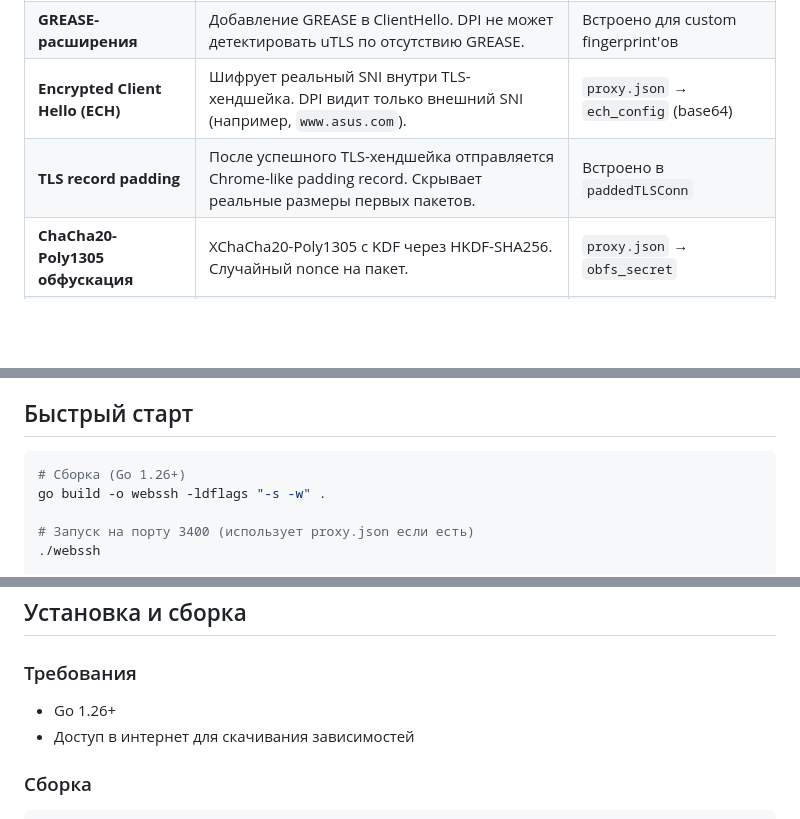
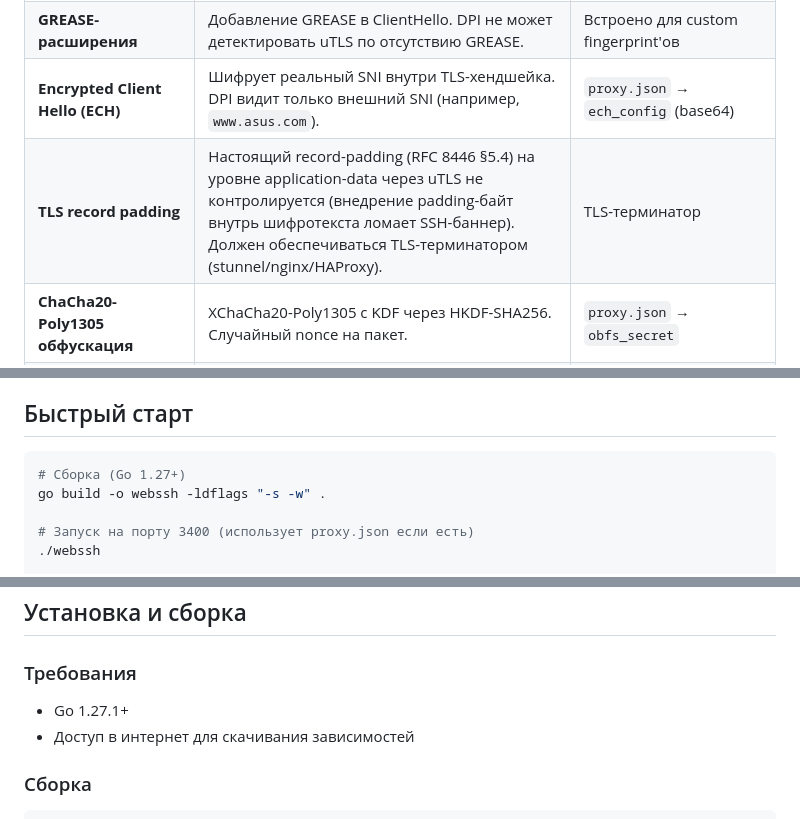
Before and after one commit to sunrules/web_ssh, a Markdown page: README.md, 3 parts joined by grey strips. Rendered like a GitHub page; blank space fills up the shorter version.

````diff
--- a/README.md
+++ b/README.md
@@ -53,7 +53,7 @@
 | **Post-Quantum криптография** | X25519Kyber768Draft00 в Chrome 120/115 PQ. Устойчиво к квантовым атакам (для защиты данных, не от DPI). | Встроено в `HelloChrome_120_PQ`, `HelloChrome_115_PQ` |
 | **GREASE-расширения** | Добавление GREASE в ClientHello. DPI не может детектировать uTLS по отсутствию GREASE. | Встроено для custom fingerprint'ов |
 | **Encrypted Client Hello (ECH)** | Шифрует реальный SNI внутри TLS-хендшейка. DPI видит только внешний SNI (например, `www.asus.com`). | `proxy.json` → `ech_config` (base64) |
-| **TLS record padding** | После успешного TLS-хендшейка отправляется Chrome-like padding record. Скрывает реальные размеры первых пакетов. | Встроено в `paddedTLSConn` |
+| **TLS record padding** | Настоящий record-padding (RFC 8446 §5.4) на уровне application-data через uTLS не контролируется (внедрение padding-байт внутрь шифротекста ломает SSH-баннер). Должен обеспечиваться TLS-терминатором (stunnel/nginx/HAProxy). | TLS-терминатор |
 | **ChaCha20-Poly1305 обфускация** | XChaCha20-Poly1305 с KDF через HKDF-SHA256. Случайный nonce на пакет. | `proxy.json` → `obfs_secret` |
 | **SOCKS5/Tor** | Маршрутизация через Tor (только через мосты obfs4/snowflake для РФ 2026). | `-proxy addr` / `proxy.json` → `socks5` |
 | **Anti-Siberia-flood** | После 4 TLS-хендшейков — пауза 25 с. Предотвращает «Сибирскую блокировку» IP:port на 120 с. | `proxy.json` → `max_tls_attempts`, `tls_strategy_delay` |
@@ -94,7 +94,7 @@ WebSSH — это **web-интерфейс** для SSH.
 ## Быстрый старт
 
 ```bash
-# Сборка (Go 1.26+)
+# Сборка (Go 1.27+)
 go build -o webssh -ldflags "-s -w" .
 
 # Запуск на порту 3400 (использует proxy.json если есть)
@@ -118,7 +118,7 @@ go build -o webssh -ldflags "-s -w" .
 
 ### Требования
 
-- Go 1.26+
+- Go 1.27.1+
 - Доступ в интернет для скачивания зависимостей
 
 ### Сборка
````
Also changed, not shown: other parts of README.md (+7 -8 lines).
